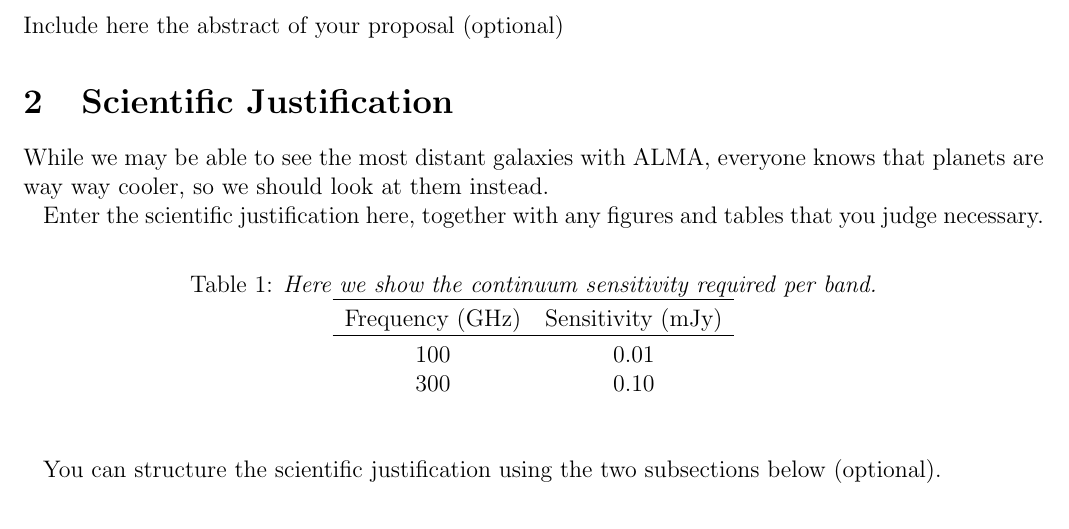
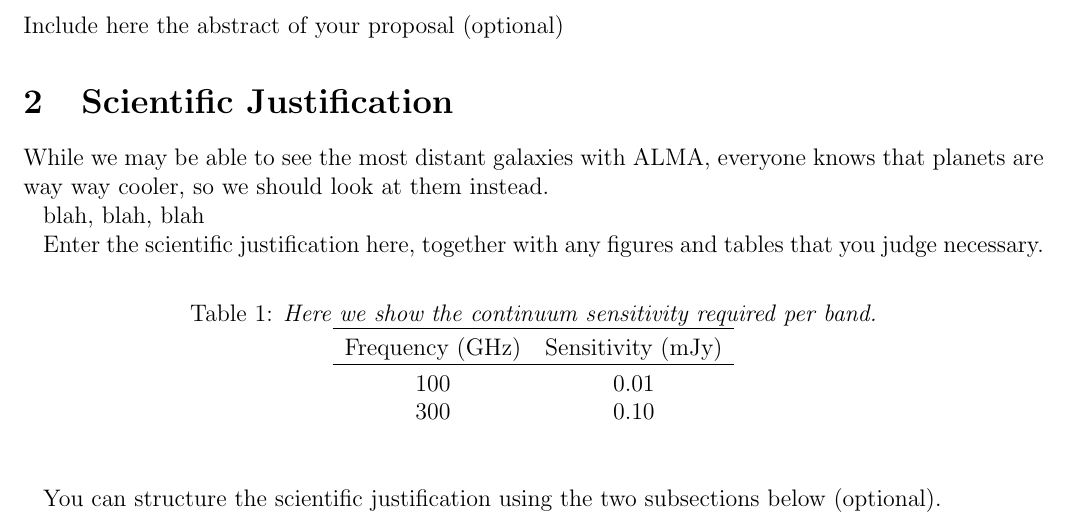
Before and after one commit to kevin-flaherty/hello_world, a LaTeX document (dummy_alma_prop.tex): part of the page, cut so that both start at the same text. Compiled offline with pdfLaTeX.

Commit message:
test change

```diff
--- a/dummy_alma_prop.tex
+++ b/dummy_alma_prop.tex
@@ -109,6 +109,8 @@ Include here the abstract of your proposal (optional)
 While we may be able to see the most distant galaxies with ALMA, everyone knows that planets are way way cooler, so we should look at them instead.
 
 
+blah, blah, blah
+
 Enter the scientific justification here, together with any figures and tables that you judge necessary.
 
 %-----------------------------Figure Start---------------------------
```
